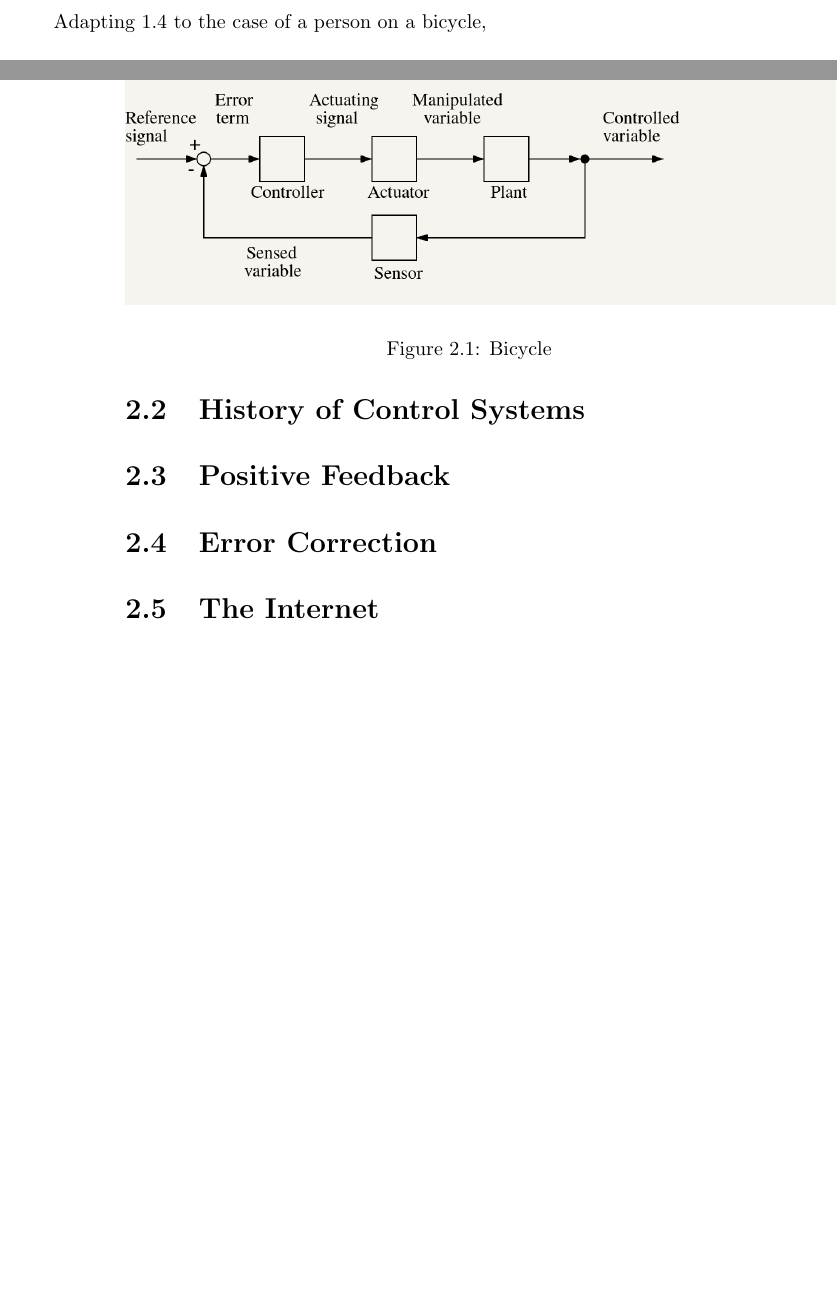
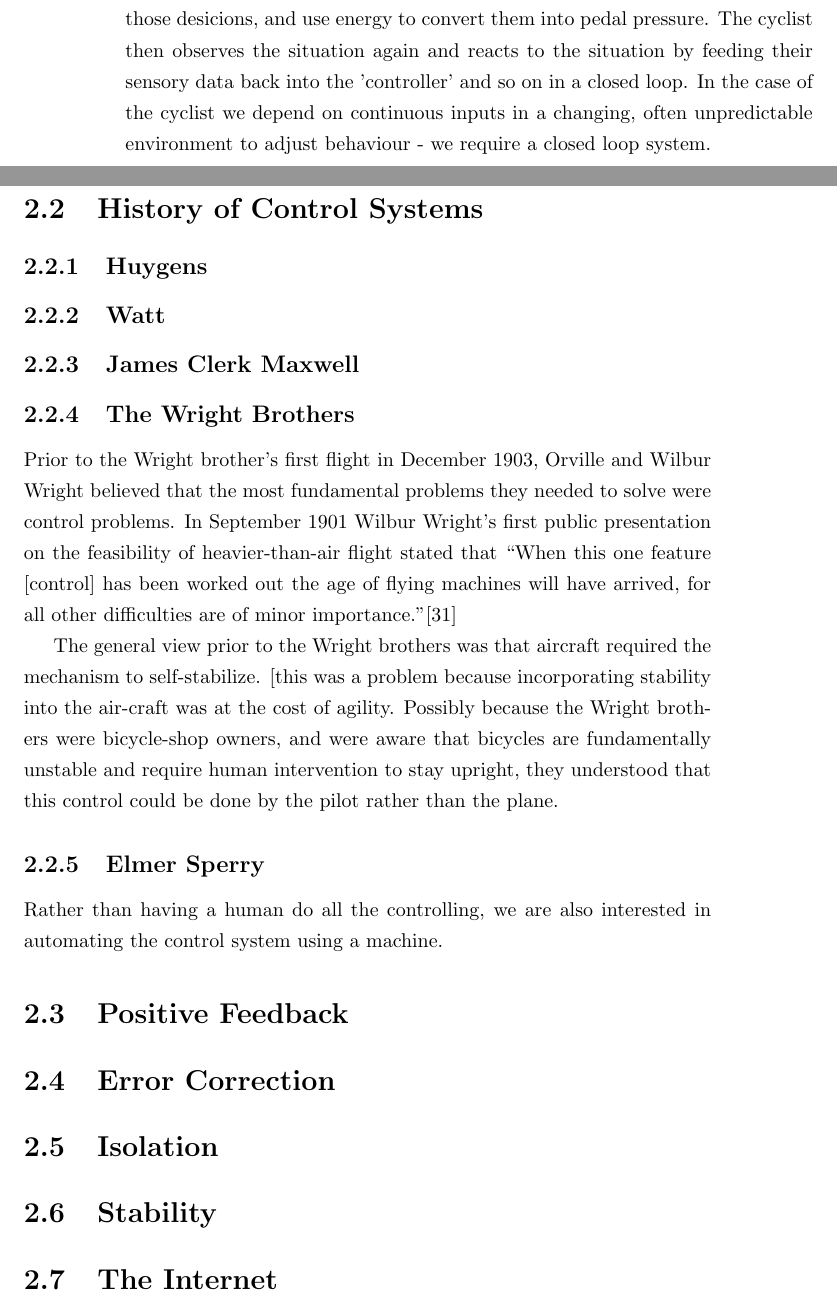
Before and after one commit to currency-engineering/paper, a LaTeX thesis (book.tex, which reads tex/02_dynamic_systems_and_control.tex): two parts of pages 19 and 20 of 22 before the commit and two parts of pages 20 and 21 of 25 after it, joined at a grey line, cut at the place of the change, the shorter picture padded with empty space. Compiled offline with pdfLaTeX.

Commit message:
Working of Wright Brothers.

```diff
--- a/tex/02_dynamic_systems_and_control.tex
+++ b/tex/02_dynamic_systems_and_control.tex
@@ -28,4 +28,3 @@ to a certain degree. One method is to use a closed system. Another method is to
 sophisticated controller into the loop, such as a human, in combination with the mechanism. Examples
 are ...
 
-Adapting \ref{fig:feedback_schema} to the case of a person on a bicycle,
@@ -32,4 +36,2 @@ Adapting \ref{fig:feedback_schema} to the case of a person on a bicycle,
 
 \begin{figure}
-\includegraphics[scale=0.28]{/02/bicycle_feedback_schema}
-\caption{Bicycle}
@@ -39,7 +48,45 @@ Adapting \ref{fig:feedback_schema} to the case of a person on a bicycle,
+adjustments to the handle-bars, other signals are not observable such as decisions on how hard to
+pedal. The actuator in this case is the cyclists leg muscles, which convert those desicions, and use
+energy to convert them into pedal pressure. The cyclist then observes the situation again and reacts
+to the situation by feeding their sensory data back into the 'controller' and so on in a closed
+loop. In the case of the cyclist we depend on continuous inputs in a changing, often unpredictable
+environment to adjust behaviour - we require a closed loop system.
+
 \section{History of Control Systems}
+
+\subsection{Huygens}
+
+\subsection{Watt}
+
+\subsection{James Clerk Maxwell}
+
+\subsection{The Wright Brothers}
+
+Prior to the Wright brother's first flight in December 1903, Orville and Wilbur Wright believed that
+the most fundamental problems they needed to solve were control problems. In September 1901 Wilbur
+Wright's first public presentation on the feasibility of heavier-than-air flight stated that ``When
+this one feature [control] has been worked out the age of flying machines will have arrived, for all
+other difficulties are of minor importance."\cite{wright1908}
+
+% TODO - this paragraph requires work.
+
+The general view prior to the Wright brothers was that aircraft required the mechanism to
+self-stabilize. [this was a problem because incorporating stability into the air-craft was at the
+cost of agility. Possibly because the Wright brothers were bicycle-shop owners, and were aware that
+bicycles are fundamentally unstable and require human intervention to stay upright, they understood
+that this control could be done by the pilot rather than the plane.
+
+\subsection{Elmer Sperry}
+
+Rather than having a human do all the controlling, we are also interested in automating the control
+system using a machine.
 
 \section{Positive Feedback}
 
 \section{Error Correction}
 
+\section{Isolation}
+
+\section{Stability}
+
 \section{The Internet}
```
Also changed, not shown: tex/01_introduction.tex (+1 -1 lines), tex/bibliography.tex (+6 -0 lines), img/02/bicycle_feedback_schema.png, tex/02_dynamic_systems_and_control.tex (12 more changed lines).
